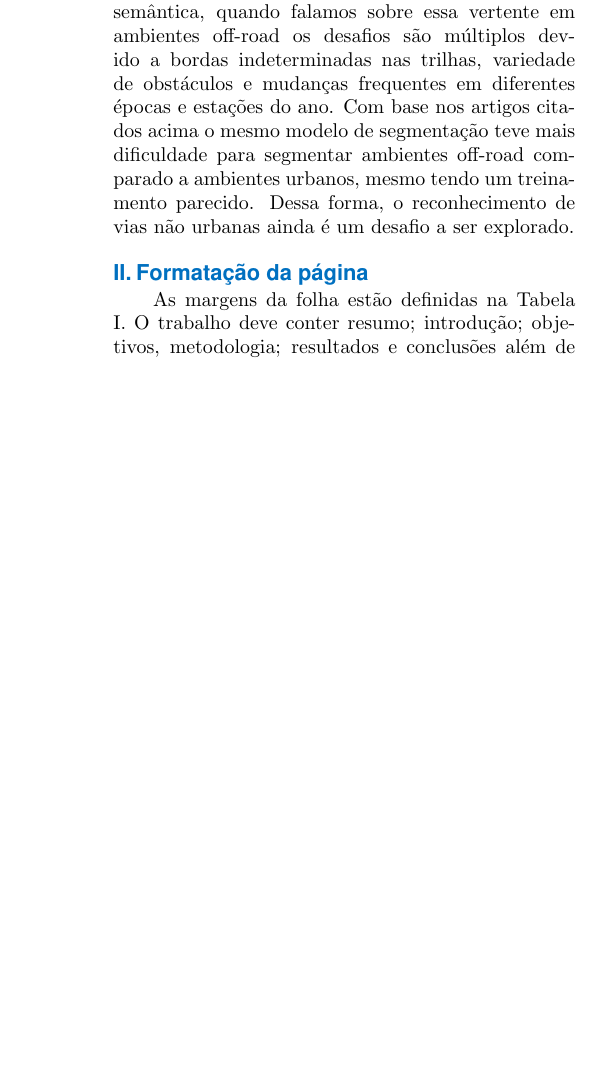
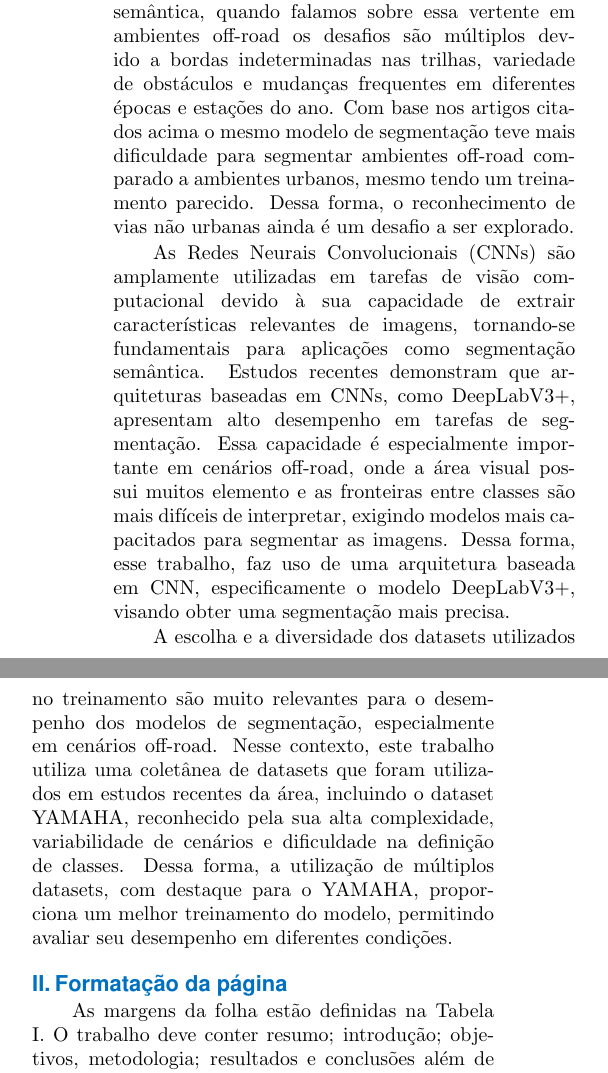
Before and after one commit to HenriqueFinatti/Segmentacao-Semantica-Off-Road, a LaTeX document (Artigo/main.tex): part of one column of page 1 of 2 before the commit and two parts of the columns of page 1 of 2 after it, the two joined at a grey line, cut so that both start at the same text, the shorter picture padded with empty space. Compiled offline with pdfLaTeX.

Commit message:
Adicionando parágrafo da cnn e do dataset

```diff
--- a/Artigo/main.tex
+++ b/Artigo/main.tex
@@ -168,12 +168,25 @@ Com base nos artigos citados acima o mesmo modelo de segmentação teve mais dif
 Dessa forma, o reconhecimento de vias não urbanas ainda é um desafio a ser explorado.
 
 % Explicação da CNN
-% (P) Explicar o que é e depois o por que ela é usada para segmentação
-% (E) Achar artigo do por que ela é usada. colocar alguma imagem de um diagrama da CNN
-% (E) Concluir o ponto a cima.
-% (L) Explicar o por que vamos usar isso no nosso trabalho
+% (P)
+As Redes Neurais Convolucionais (CNNs) são amplamente utilizadas em tarefas de visão computacional devido à sua capacidade de extrair características relevantes de imagens, tornando-se fundamentais para aplicações como segmentação semântica.
+% (E)
+% Ainda precisamos de algum artigo nessa bomba
+Estudos recentes demonstram que arquiteturas baseadas em CNNs, como DeepLabV3+, apresentam alto desempenho em tarefas de segmentação.
+% (E)
+Essa capacidade é especialmente importante em cenários off-road, onde a área visual possui muitos elemento e as fronteiras entre classes são mais difíceis de interpretar, exigindo modelos mais capacitados para segmentar as imagens.
+% (L)
+Dessa forma, esse trabalho, faz uso de uma arquitetura baseada em CNN, especificamente o modelo DeepLabV3+, visando obter uma segmentação mais precisa.
 
-% Explicação do Dataset
+% Explicação do dataset
+% (P)
+A escolha e a diversidade dos datasets utilizados no treinamento são muito relevantes para o desempenho dos modelos de segmentação, especialmente em cenários off-road.
+% (E)
+% Talvez pegar um artigo que utilize uma mistura de datasets, o primeiro da lista monta um dataset sintético baseado no PASCAL VOC, talvez seja bom
+% (E)
+Nesse contexto, este trabalho utiliza uma coletânea de datasets que foram utilizados em estudos recentes da área, incluindo o dataset YAMAHA, reconhecido pela sua alta complexidade, variabilidade de cenários e dificuldade na definição de classes.
+% (L)
+Dessa forma, a utilização de múltiplos datasets, com destaque para o YAMAHA, proporciona um melhor treinamento do modelo, permitindo avaliar seu desempenho em diferentes condições.
 
 \section{Formatação da página}
 As margens da folha estão definidas na Tabela I. O trabalho deve conter resumo; introdução; objetivos, metodologia; resultados e conclusões além de eventuais referências bibliográficas. Seções adicionais podem ser incluídas, caso necessário.
```
Also changed, not shown: Artigo/main.pdf.
